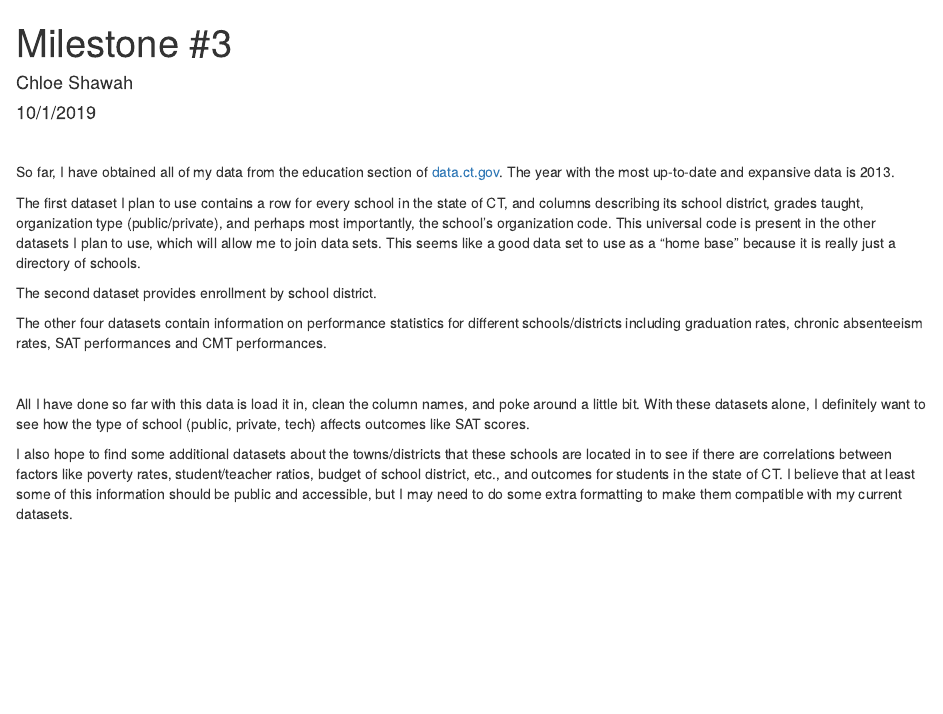
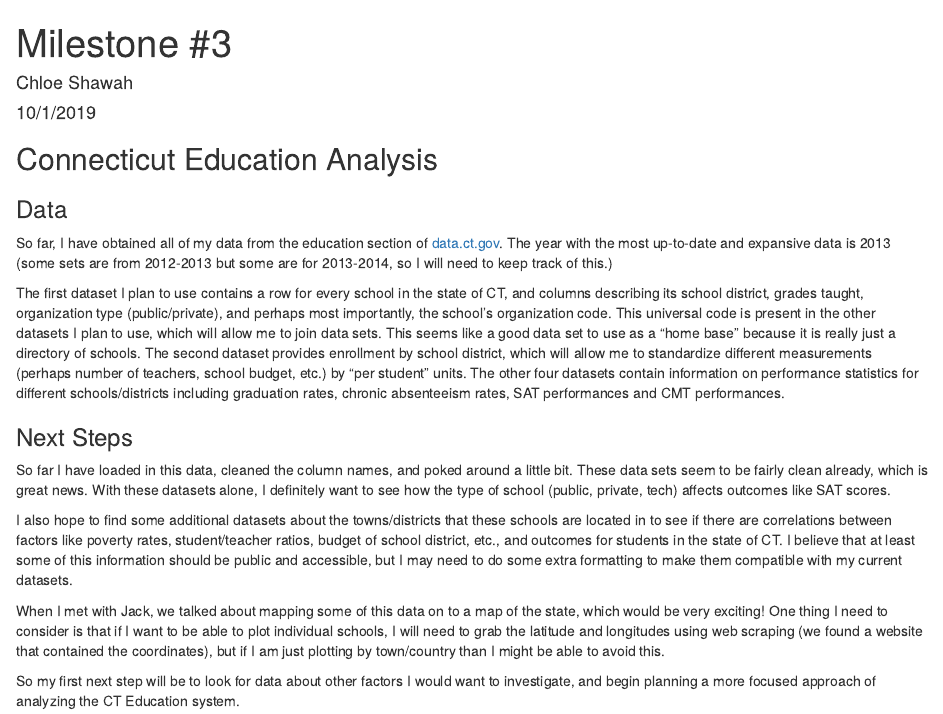
Before and after one commit to cshawah/milestone_3, an R Markdown document (Milestone_3.Rmd): the page in a window 1100 px wide, from its top. The pictures show the output file Milestone_3.html that the author committed with the source, opened offline.

Commit message:
Added more substance to paragraphs

````diff
--- a/Milestone_3.Rmd
+++ b/Milestone_3.Rmd
@@ -24,18 +24,19 @@ SAT_performance <- read_csv("raw-data/SAT_School_Participation_and_Performance_2
 chronic_absenteeism <- read_csv("raw-data/Chronic_Absenteeism_by_District_2012-13.csv") %>% clean_names()
 ```
 
-<br>
+##Connecticut Education Analysis
 
-So far, I have obtained all of my data from the education section of [data.ct.gov](https://data.ct.gov/browse?category=Education). The year with the most up-to-date and expansive data is 2013.
+### Data
+So far, I have obtained all of my data from the education section of [data.ct.gov](https://data.ct.gov/browse?category=Education). The year with the most up-to-date and expansive data is 2013 (some sets are from 2012-2013 but some are for 2013-2014, so I will need to keep track of this.)
 
-The first dataset I plan to use contains a row for every school in the state of CT, and columns describing its school district, grades taught, organization type (public/private), and perhaps most importantly, the school's organization code. This universal code is present in the other datasets I plan to use, which will allow me to join data sets. This seems like a good data set to use as a "home base" because it is really just a directory of schools.
+The first dataset I plan to use contains a row for every school in the state of CT, and columns describing its school district, grades taught, organization type (public/private), and perhaps most importantly, the school's organization code. This universal code is present in the other datasets I plan to use, which will allow me to join data sets. This seems like a good data set to use as a "home base" because it is really just a directory of schools. The second dataset provides enrollment by school district, which will allow me to standardize different measurements (perhaps number of teachers, school budget, etc.) by "per student" units. The other four datasets contain information on performance statistics for different schools/districts including graduation rates, chronic absenteeism rates, SAT performances and CMT performances.
 
-The second dataset provides enrollment by school district.
+### Next Steps
 
-The other four datasets contain information on performance statistics for different schools/districts including graduation rates, chronic absenteeism rates, SAT performances and CMT performances.
-
-<br>
-
-All I have done so far with this data is load it in, clean the column names, and poke around a little bit. With these datasets alone, I definitely want to see how the type of school (public, private, tech) affects outcomes like SAT scores.
+So far I have loaded in this data, cleaned the column names, and poked around a little bit. These data sets seem to be fairly clean already, which is great news. With these datasets alone, I definitely want to see how the type of school (public, private, tech) affects outcomes like SAT scores.
 
 I also hope to find some additional datasets about the towns/districts that these schools are located in to see if there are correlations between factors like poverty rates, student/teacher ratios, budget of school district, etc., and outcomes for students in the state of CT. I believe that at least some of this information should be public and accessible, but I may need to do some extra formatting to make them compatible with my current datasets.
+
+When I met with Jack, we talked about mapping some of this data on to a map of the state, which would be very exciting! One thing I need to consider is that if I want to be able to plot individual schools, I will need to grab the latitude and longitudes using web scraping (we found a website that contained the coordinates), but if I am just plotting by town/country than I might be able to avoid this.
+
+So my first next step will be to look for data about other factors I would want to investigate, and begin planning a more focused approach of analyzing the CT Education system.
````
Also changed, not shown: Milestone_3.html.
